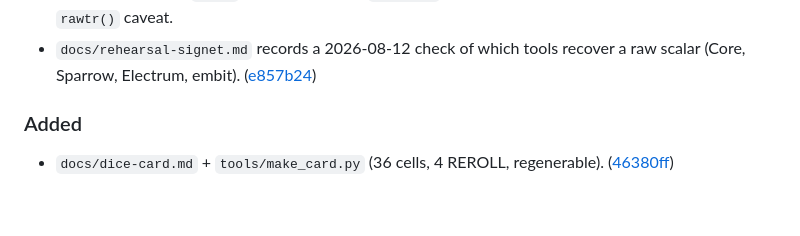
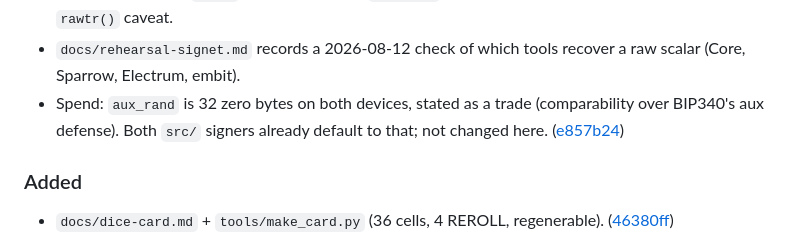
Before and after one commit to hambomyers/dice-math-steel, a Markdown page: CHANGELOG.md, the part around the change. Drawn GitHub-style; blank space fills up the shorter version.

```diff
--- a/CHANGELOG.md
+++ b/CHANGELOG.md
@@ -50,6 +50,9 @@ Docs and tools only. `src/` and `tests/` unchanged.
 - `docs/rehearsal-signet.md` records a 2026-08-12 check of
   which tools recover a raw scalar (Core, Sparrow, Electrum,
   embit).
+- Spend: `aux_rand` is 32 zero bytes on both devices, stated
+  as a trade (comparability over BIP340's aux defense). Both
+  `src/` signers already default to that; not changed here.
   ([e857b24](https://github.com/hambomyers/dice-math-steel/commit/e857b2458ee42bea615e2c4d407ac31f1bc9f7d7))
 
 ### Added
```
Also changed, not shown: DECISIONS.md (+21 -0 lines), PROTOCOL.md (+13 -2 lines).
